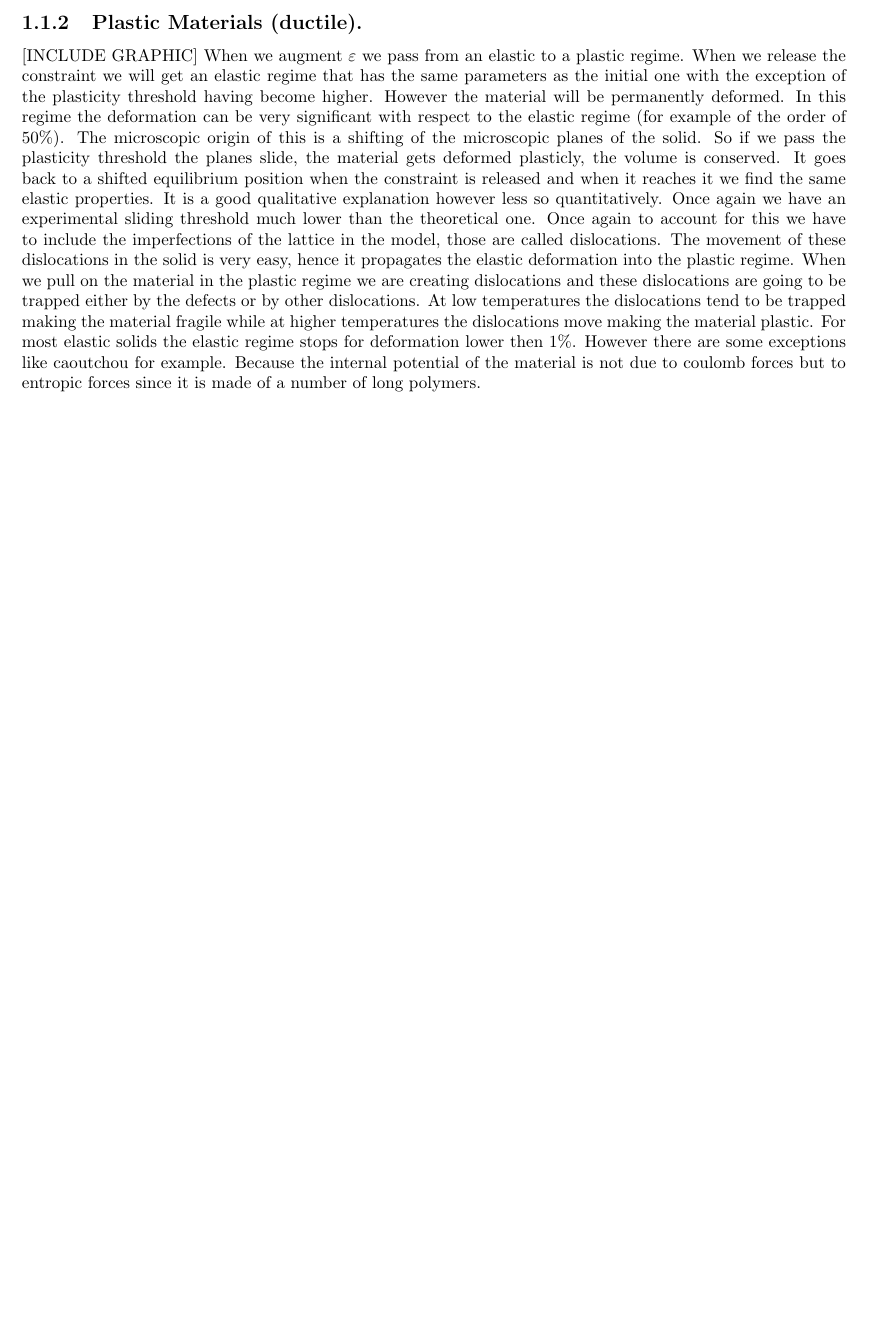
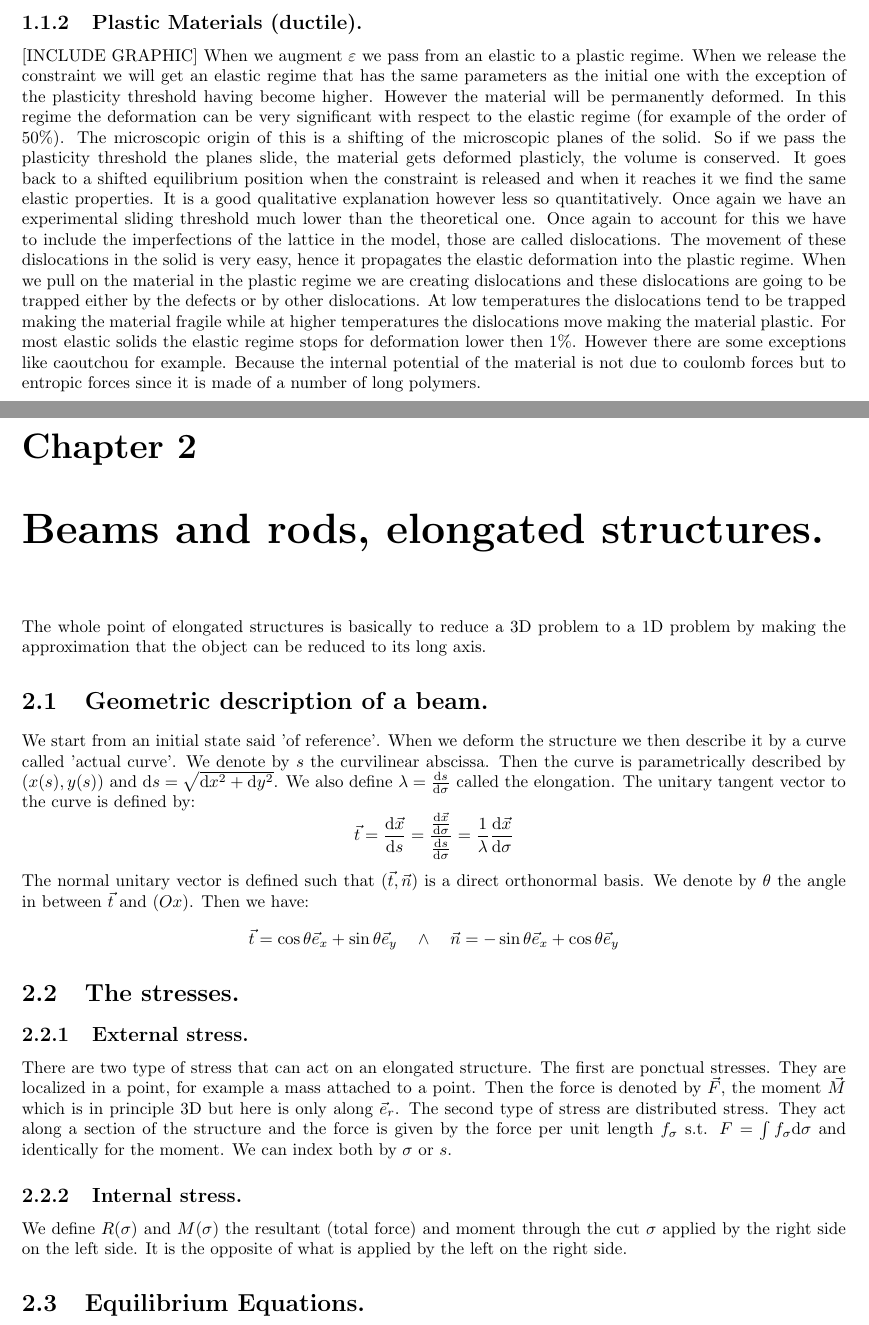
Before and after one commit to MarcoBiroli/ENS_Notes, a LaTeX book (PhyMecaContinue/cours.tex): part of page 6 of 6 before the commit and two parts of pages 6 and 7 of 7 after it, the two joined at a grey line, cut so that both start at the same text, the shorter picture padded with empty space. Compiled offline with pdfLaTeX.

Commit message:
Elongated Structures

```diff
--- a/PhyMecaContinue/cours.tex
+++ b/PhyMecaContinue/cours.tex
@@ -53,5 +53,27 @@ a_c = 10^4 \frac{\Gamma}{E} \approx 1 \, \mu\text{m} = \text{ typical defect siz
 [INCLUDE GRAPHIC]
 When we augment $\varepsilon$ we pass from an elastic to a plastic regime. When we release the constraint we will get an elastic regime that has the same parameters as the initial one with the exception of the plasticity threshold having become higher. However the material will be permanently deformed. In this regime the deformation can be very significant with respect to the elastic regime (for example of the order of 50\%). The microscopic origin of this is a shifting of the microscopic planes of the solid. So if we pass the plasticity threshold the planes slide, the material gets deformed plasticly, the volume is conserved. It goes back to a shifted equilibrium position when the constraint is released and when it reaches it we find the same elastic properties. It is a good qualitative explanation however less so quantitatively. Once again we have an experimental sliding threshold much lower than the theoretical one. Once again to account for this we have to include the imperfections of the lattice in the model, those are called dislocations. The movement of these dislocations in the solid is very easy, hence it propagates the elastic deformation into the plastic regime. When we pull on the material in the plastic regime we are creating dislocations and these dislocations are going to be trapped either by the defects or by other dislocations. At low temperatures the dislocations tend to be trapped making the material fragile while at higher temperatures the dislocations move making the material plastic. For most elastic solids the elastic regime stops for deformation lower then $1\%$. However there are some exceptions like caoutchou for example. Because the internal potential of the material is not due to coulomb forces but to entropic forces since it is made of a number of long polymers.
 
+\chapter{Beams and rods, elongated structures.}
+The whole point of elongated structures is basically to reduce a 3D problem to a 1D problem by making the approximation that the object can be reduced to its long axis.
+
+\section{Geometric description of a beam.}
+We start from an initial state said 'of reference'. When we deform the structure we then describe it by a curve called 'actual curve'. We denote by $s$ the curvilinear abscissa. Then the curve is parametrically described by $(x(s), y(s))$ and $\dd s = \sqrt{\dd x^2 + \dd y^2}$. We also define $\lambda = \dv{s}{\sigma}$ called the elongation. The unitary tangent vector to the curve is defined by:
+\[
+\vec{t} = \dv{\vec{x}}{s} = \frac{\dv{\vec{x}}{\sigma}}{\dv{s}{\sigma}} = \frac{1}{\lambda} \dv{\vec{x}}{\sigma}
+\]
+The normal unitary vector is defined such that $(\vec{t}, \vec{n})$ is a direct orthonormal basis. We denote by $\theta$ the angle in between $\vec{t}$ and $(Ox)$. Then we have:
+\[
+\vec{t} = \cos\theta \vec{e}_x + \sin \theta \vec{e}_y \quad \land \quad \vec{n} = -\sin \theta \vec{e}_x + \cos \theta \vec{e}_y
+\]
+
+\section{The stresses.}
+\subsection{External stress.}
+There are two type of stress that can act on an elongated structure. The first are ponctual stresses. They are localized in a point, for example a mass attached to a point. Then the force is denoted by $\vec{F}$, the moment $\vec{M}$ which is in principle 3D but here is only along $\vec{e}_r$. The second type of stress are distributed stress. They act along a section of the structure and the force is given by the force per unit length $f_\sigma$ s.t. $F = \int f_\sigma \dd \sigma$ and identically for the moment. We can index both by $\sigma$ or $s$.
+
+\subsection{Internal stress.}
+We define $R(\sigma)$ and $M(\sigma)$ the resultant (total force) and moment through the cut $\sigma$ applied by the right side on the left side. It is the opposite of what is applied by the left on the right side.
+
+\section{Equilibrium Equations.}
+
 
 \end{document}
```
Also changed, not shown: PhyMecaContinue/cours.pdf.
